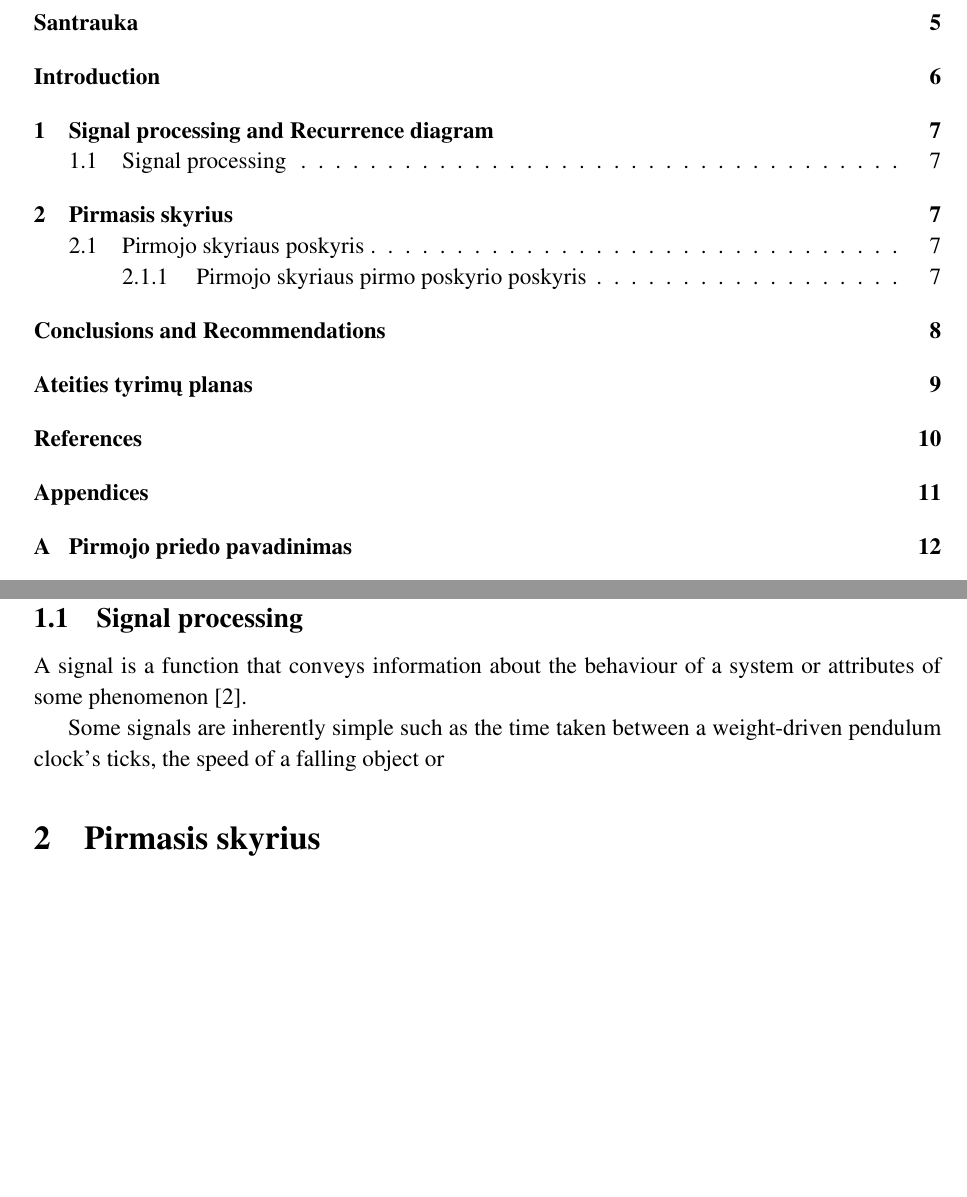
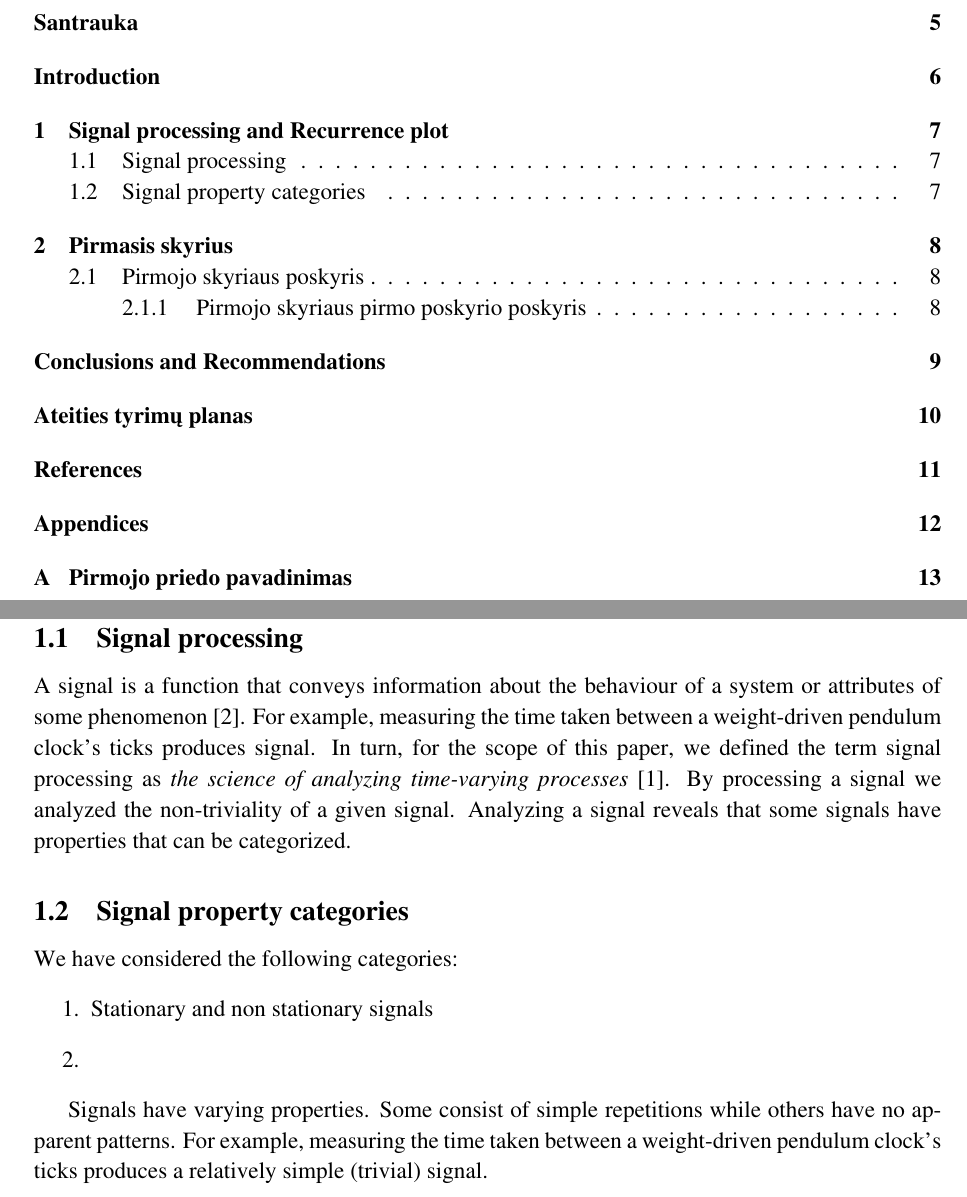
Before and after one commit to code-rius/data-randomness-and-regularities, a LaTeX document (doc/mainDocument.tex): two parts of pages 2 and 7 of 13 before the commit and two parts of pages 2 and 7 of 14 after it, joined at a grey line, cut so that both start at the same text, the shorter picture padded with empty space. Compiled offline with pdfLaTeX.

Commit message:
Updated Document

```diff
--- a/doc/mainDocument.tex
+++ b/doc/mainDocument.tex
@@ -42,19 +42,68 @@
 \input{introduction.tex}
 
 
+%=============================================================
+%========================The main part========================
+%=============================================================
 
-%the main part
 \newpage
 
-\section{Signal processing and Recurrence diagram}
+\section{Signal processing and Recurrence plot}
 \label{sec:motivation}
 \subsection{Signal processing}
+
 A signal is a function that conveys information about the behaviour of a system
 or attributes of some phenomenon \cite{priemer1990introductory}.
+For example, measuring the time taken between a weight-driven
+pendulum clock's ticks produces signal.
+In turn, for the scope of this paper, we defined the term signal processing as
+\textit{the science of analyzing time-varying processes}
+\cite{lyons2004understanding}.
+By processing a signal we analyzed the non-triviality of a given signal.
+Analyzing a signal reveals that some signals
+have properties that can be categorized.
 
-Some signals are inherently simple such as the time taken
-between a weight-driven pendulum clock's ticks, the speed of
-a falling object or
+\subsection{Signal property categories}
+
+
+We have considered the following categories:
+\begin{enumerate}
+  \item Stationary and non stationary signals
+  \item
+\end{enumerate}
+
+
+Signals have varying properties. Some consist of simple repetitions while others
+have no apparent patterns.
+For example, measuring the time taken between a weight-driven
+pendulum clock's ticks produces a relatively simple (trivial) signal.
+
+
+% For the scope of this paper, we defined the term signal
+% processing as \textit{the science of analyzing time-varying
+% processes} \cite{lyons2004understanding}.
+
+
+
+
+% \subsection{Signal classification}
+% Signals have several classes. For the scope of this paper we considered
+% the classes \cite{lathi1998signal}:
+% \begin{enumerate}
+%   \item Stationary and non-stationary signals
+%   \item
+%   \item Periodic, quasi periodic and aperiodic signals
+
+
+% \end{enumerate}
+
+
+
+
+
+
+% Some signals are inherently simple such as the time taken
+% a falling object or
 
 % \begin{lstlisting}
 %   sygnalStates = []
```
Also changed, not shown: doc/literatureSources.bib (+9 -8 lines), doc/mainDocument.pdf, doc/mainDocument.tex (11 more changed lines), 8 other files. Lines whose indentation alone changed are shown as unchanged.
